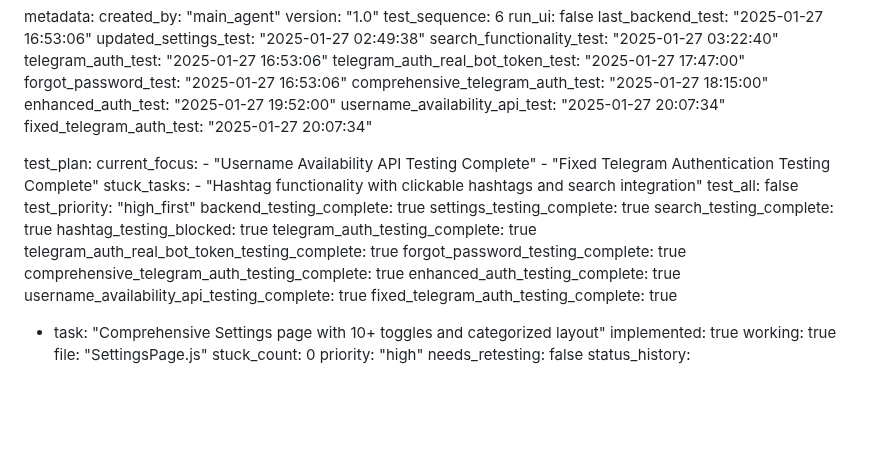
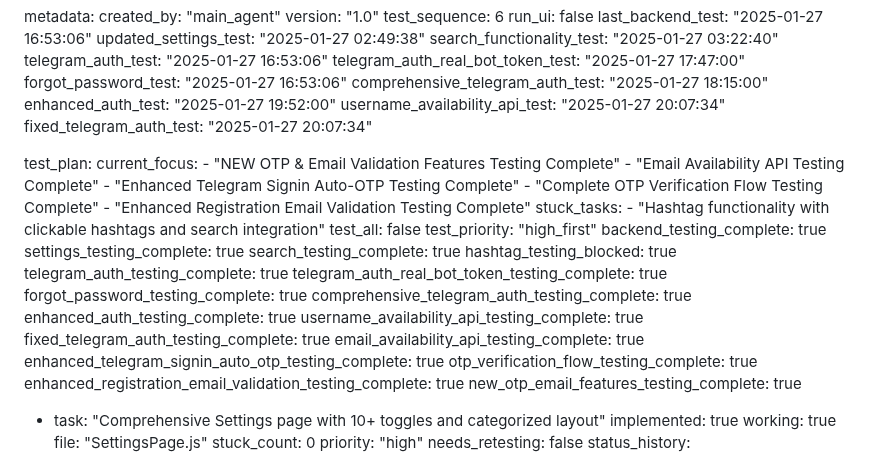
Before and after one commit to surajy393-glitch/Telegram-Mystery-webapp, a Markdown page: test_result.md, the part around the change. Rendered like a GitHub page; blank space fills up the shorter version.

Commit message:
auto-commit for c775ebf2-9d59-48a6-9f77-9a124bab9321

```diff
--- a/test_result.md
+++ b/test_result.md
@@ -307,8 +307,11 @@ metadata:
 
 test_plan:
   current_focus:
-    - "Username Availability API Testing Complete"
-    - "Fixed Telegram Authentication Testing Complete"
+    - "NEW OTP & Email Validation Features Testing Complete"
+    - "Email Availability API Testing Complete"
+    - "Enhanced Telegram Signin Auto-OTP Testing Complete"
+    - "Complete OTP Verification Flow Testing Complete"
+    - "Enhanced Registration Email Validation Testing Complete"
   stuck_tasks:
     - "Hashtag functionality with clickable hashtags and search integration"
   test_all: false
@@ -324,6 +327,11 @@ test_plan:
   enhanced_auth_testing_complete: true
   username_availability_api_testing_complete: true
   fixed_telegram_auth_testing_complete: true
+  email_availability_api_testing_complete: true
+  enhanced_telegram_signin_auto_otp_testing_complete: true
+  otp_verification_flow_testing_complete: true
+  enhanced_registration_email_validation_testing_complete: true
+  new_otp_email_features_testing_complete: true
 
   - task: "Comprehensive Settings page with 10+ toggles and categorized layout"
     implemented: true
```
